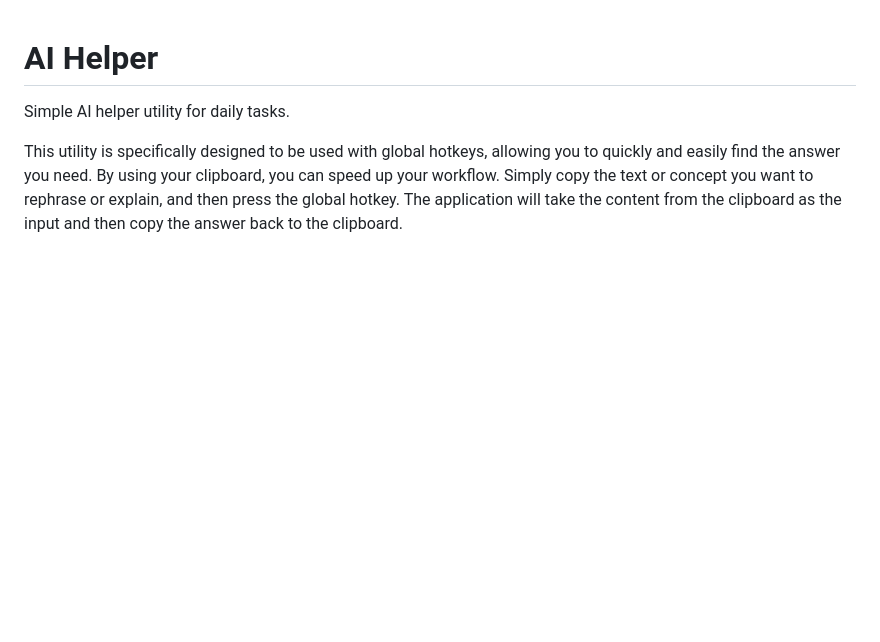
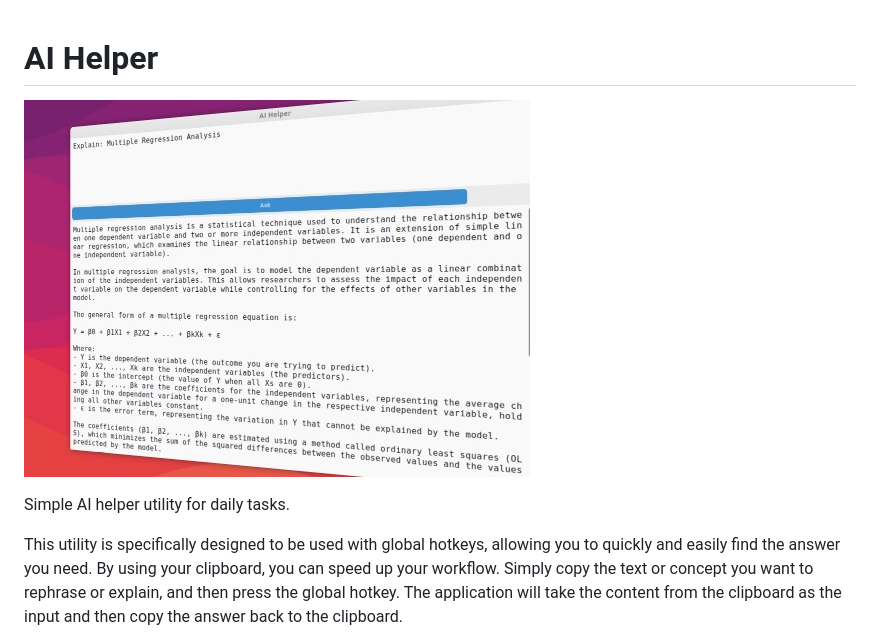
Before and after one commit to radoslavdodek/AI-Helper, a Markdown page: README.md, the part around the change. Rendered like a GitHub page; pictures changed too: pictures/app-preview.jpg (added); blank space fills up the shorter version.

Commit message:
Add app preview image to the README.md

```diff
--- a/README.md
+++ b/README.md
@@ -1,4 +1,6 @@
 # AI Helper
+
+![AI Helper preview](pictures/app-preview.jpg)
 
 Simple AI helper utility for daily tasks.
 
```
